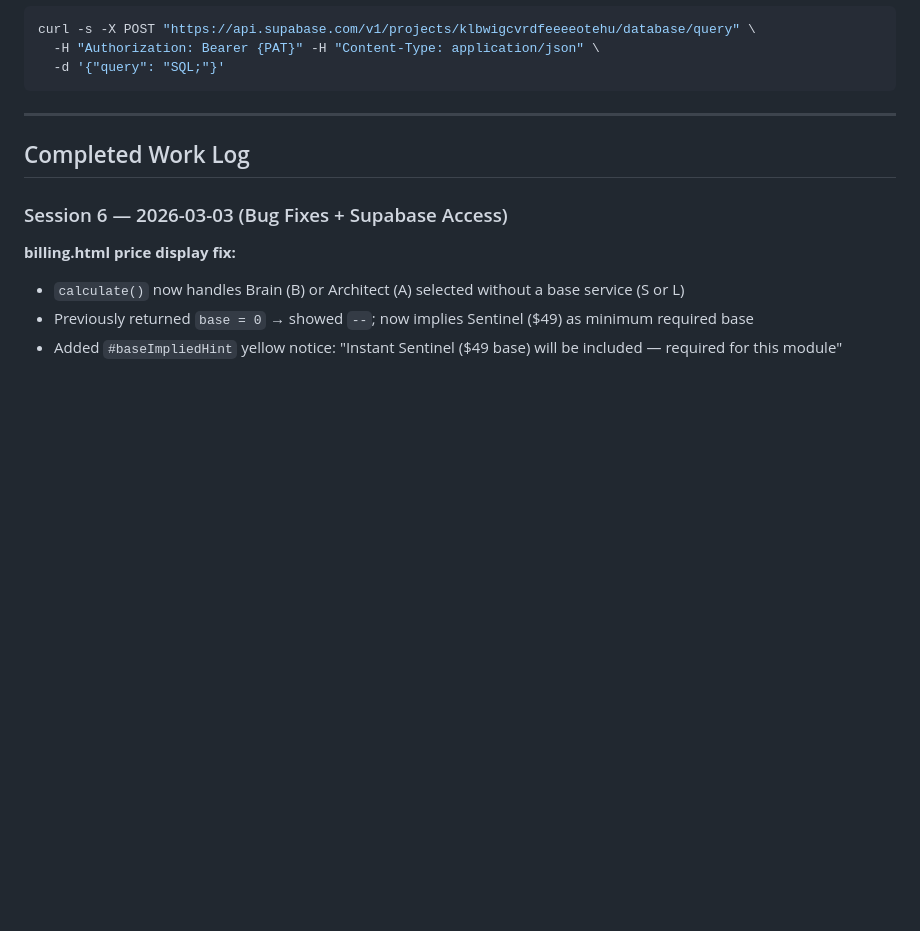
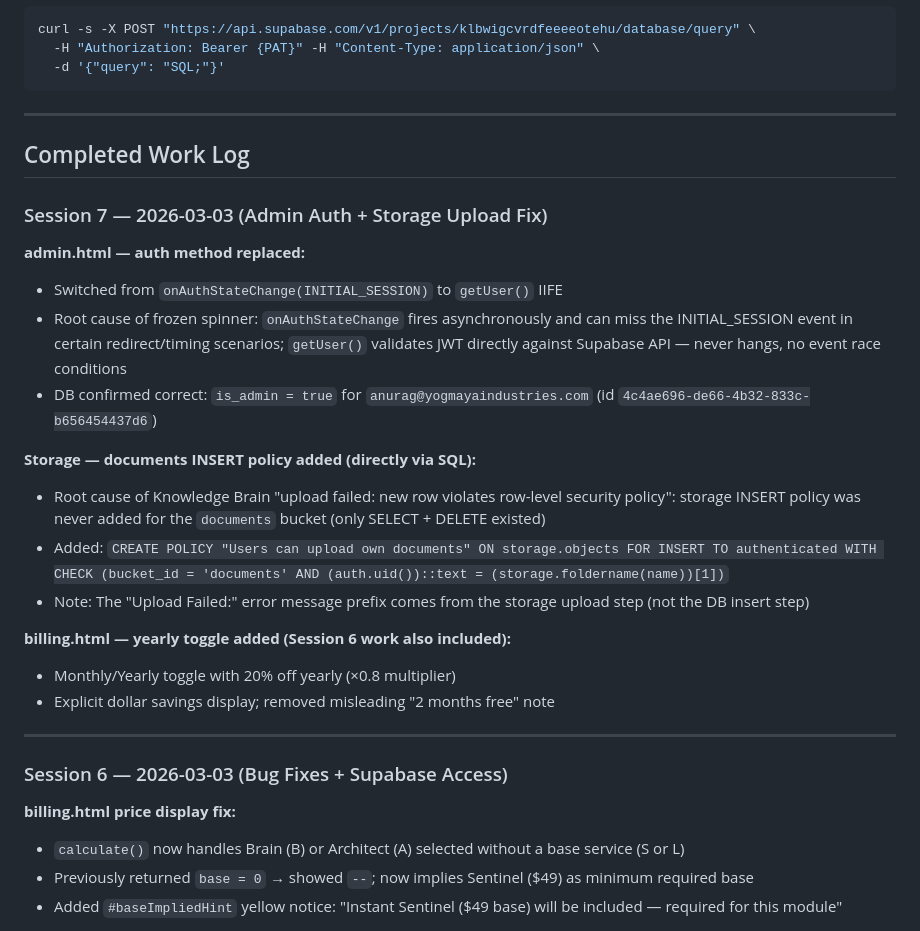
Before and after one commit to MrAnuragRaj/get-sales-closer, a Markdown page: CLAUDE.md, the part around one of its changes. GitHub-like rendering; blank space fills up the shorter version.

Commit message:
Update CLAUDE.md: document Session 7 fixes
Co-Authored-By: Claude Sonnet 4.6 <noreply@anthropic.com>

```diff
--- a/CLAUDE.md
+++ b/CLAUDE.md
@@ -265,6 +265,24 @@ curl -s -X POST "https://api.supabase.com/v1/projects/klbwigcvrdfeeeeotehu/datab
 
 ## Completed Work Log
 
+### Session 7 — 2026-03-03 (Admin Auth + Storage Upload Fix)
+
+**admin.html — auth method replaced:**
+- Switched from `onAuthStateChange(INITIAL_SESSION)` to `getUser()` IIFE
+- Root cause of frozen spinner: `onAuthStateChange` fires asynchronously and can miss the INITIAL_SESSION event in certain redirect/timing scenarios; `getUser()` validates JWT directly against Supabase API — never hangs, no event race conditions
+- DB confirmed correct: `is_admin = true` for `anurag@yogmayaindustries.com` (id `4c4ae696-de66-4b32-833c-b656454437d6`)
+
+**Storage — documents INSERT policy added (directly via SQL):**
+- Root cause of Knowledge Brain "upload failed: new row violates row-level security policy": storage INSERT policy was never added for the `documents` bucket (only SELECT + DELETE existed)
+- Added: `CREATE POLICY "Users can upload own documents" ON storage.objects FOR INSERT TO authenticated WITH CHECK (bucket_id = 'documents' AND (auth.uid())::text = (storage.foldername(name))[1])`
+- Note: The "Upload Failed:" error message prefix comes from the storage upload step (not the DB insert step)
+
+**billing.html — yearly toggle added (Session 6 work also included):**
+- Monthly/Yearly toggle with 20% off yearly (×0.8 multiplier)
+- Explicit dollar savings display; removed misleading "2 months free" note
+
+---
+
 ### Session 6 — 2026-03-03 (Bug Fixes + Supabase Access)
 
 **billing.html price display fix:**
```
Also changed, not shown: other parts of CLAUDE.md (+1 -1 lines).
